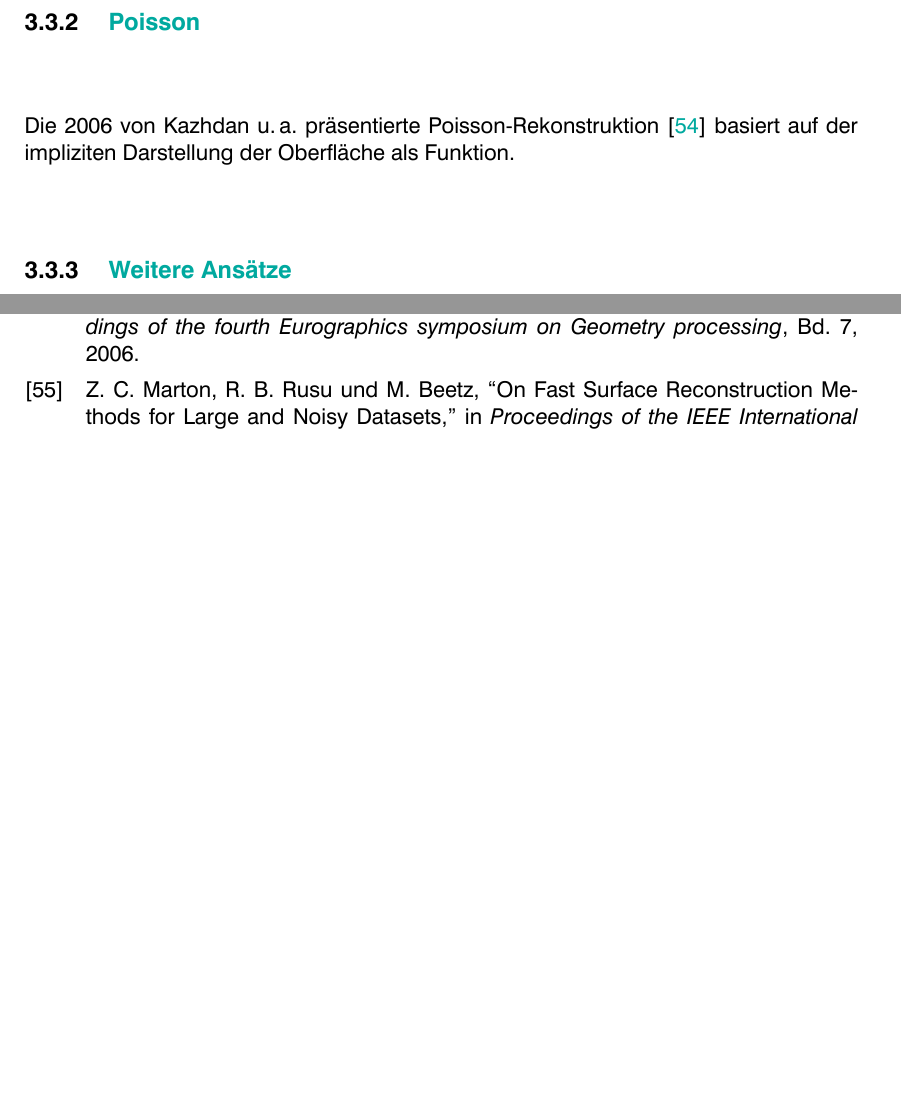
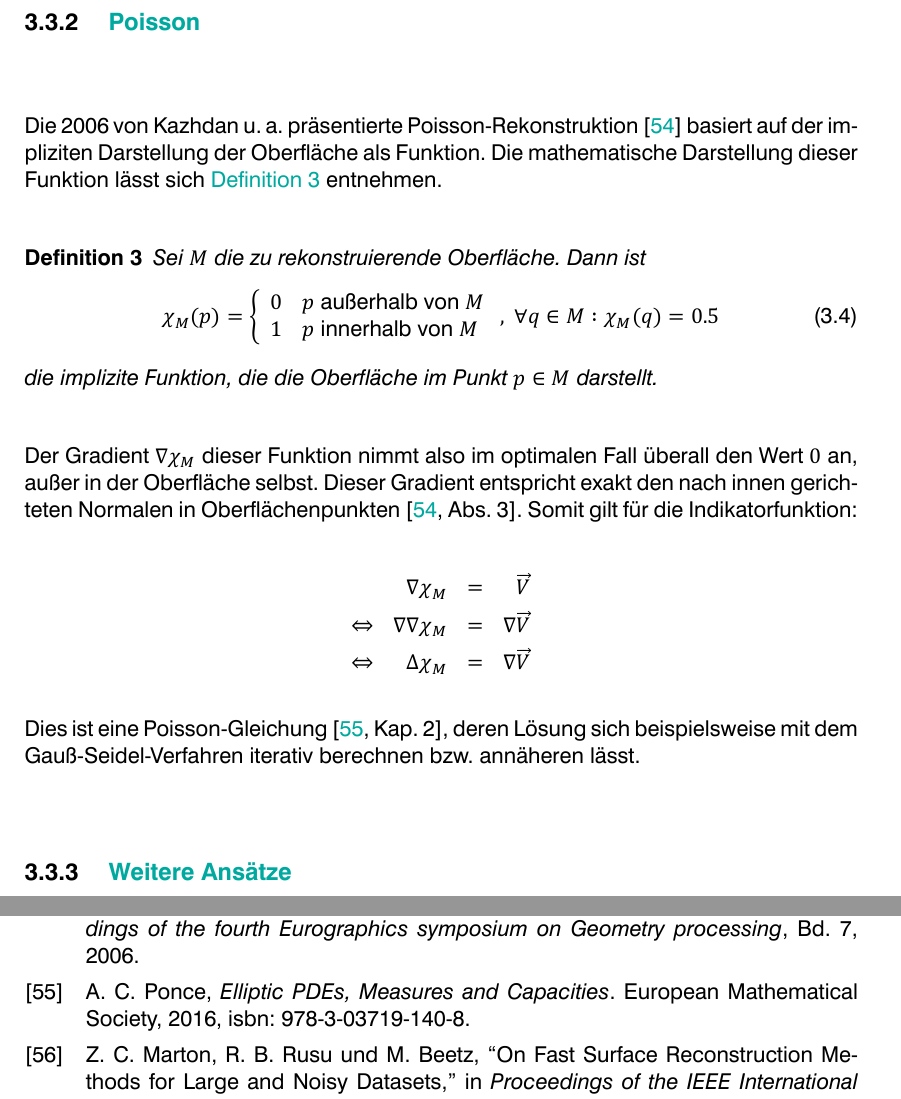
Before and after one commit to LorenzBung/bachelor-thesis, a LaTeX thesis (thesis.tex, which reads bib/references.bib, chapters/vorhandene_arbeit.tex): two parts of pages 32 and 41 of 41, joined at a grey line, cut so that both start at the same text, the shorter picture padded with empty space. Compiled offline with XeLaTeX.

Commit message:
Add Poisson equations

```diff
--- a/bib/references.bib
+++ b/bib/references.bib
@@ -168,8 +168,15 @@
   volume    =   {7},
   year      =   {2006}
 }
+% Poisson equation
+@book{ponce2016pde,
+  title     =   {Elliptic PDEs, Measures and Capacities},
+  author    =   {Augusto C. Ponce},
+  year      =   {2016},
+  publisher =   {European Mathematical Society},
+  isbn      =   {978-3-03719-140-8}
+}
 % Poisson Envelope Constraints
-%TODO
 @article{kazhdan2020poisson,
   journal   =   {Computer Graphics Forum},
   title     =   {{Poisson Surface Reconstruction with Envelope Constraints}},
--- a/chapters/vorhandene_arbeit.tex
+++ b/chapters/vorhandene_arbeit.tex
@@ -427,7 +427,37 @@ Durch eine Interpolation zwischen den Werten der beiden Eckpunkte des Voxels lä
 
 %TODO
 Die \citeyear{kazhdan2006poisson} von \citeauthor{kazhdan2006poisson} präsentierte Poisson-Rekonstruktion \cite{kazhdan2006poisson} basiert auf der impliziten Darstellung der Oberfläche als Funktion.
+Die mathematische Darstellung dieser Funktion lässt sich \autoref{def:poisson-surface} entnehmen.
 
+\begin{definition}
+\label{def:poisson-surface}
+Sei $M$ die zu rekonstruierende Oberfläche.
+Dann ist
+\begin{equation}
+\chi_M(p) = \left\{
+\begin{array}{ll}
+0 & p\ \mathrm{außerhalb\ von}\ M\\
+1 & p\ \mathrm{innerhalb\ von}\ M\\
+\end{array}
+\right.
+,\ \forall q \in M : \chi_M(q) = 0.5
+\end{equation}
+die implizite Funktion, die die Oberfläche im Punkt $p \in M$ darstellt.
+\end{definition}
+
+Der Gradient $\nabla \chi_M$ dieser Funktion nimmt also im optimalen Fall überall den Wert $0$ an, außer in der Oberfläche selbst.
+Dieser Gradient entspricht exakt den nach innen gerichteten Normalen in Oberflächenpunkten \cite[Abs. 3]{kazhdan2006poisson}.
+Somit gilt für die Indikatorfunktion:
+
+\begin{displaymath}
+\begin{aligned}
+&&\nabla \chi_M && = &&\overrightarrow{V}\\
+\Leftrightarrow && \nabla \nabla \chi_M && = &&\nabla \overrightarrow{V}\\
+\Leftrightarrow && \Delta \chi_M && = &&\nabla \overrightarrow{V}
+\end{aligned}
+\end{displaymath}
+
+Dies ist eine Poisson-Gleichung \cite[Kap. 2]{ponce2016pde}, deren Lösung sich beispielsweise mit dem Gauß-Seidel-Verfahren iterativ berechnen bzw. annäheren lässt.
 
 
 \subsection{Weitere Ansätze}
```
Also changed, not shown: thesis.pdf.
